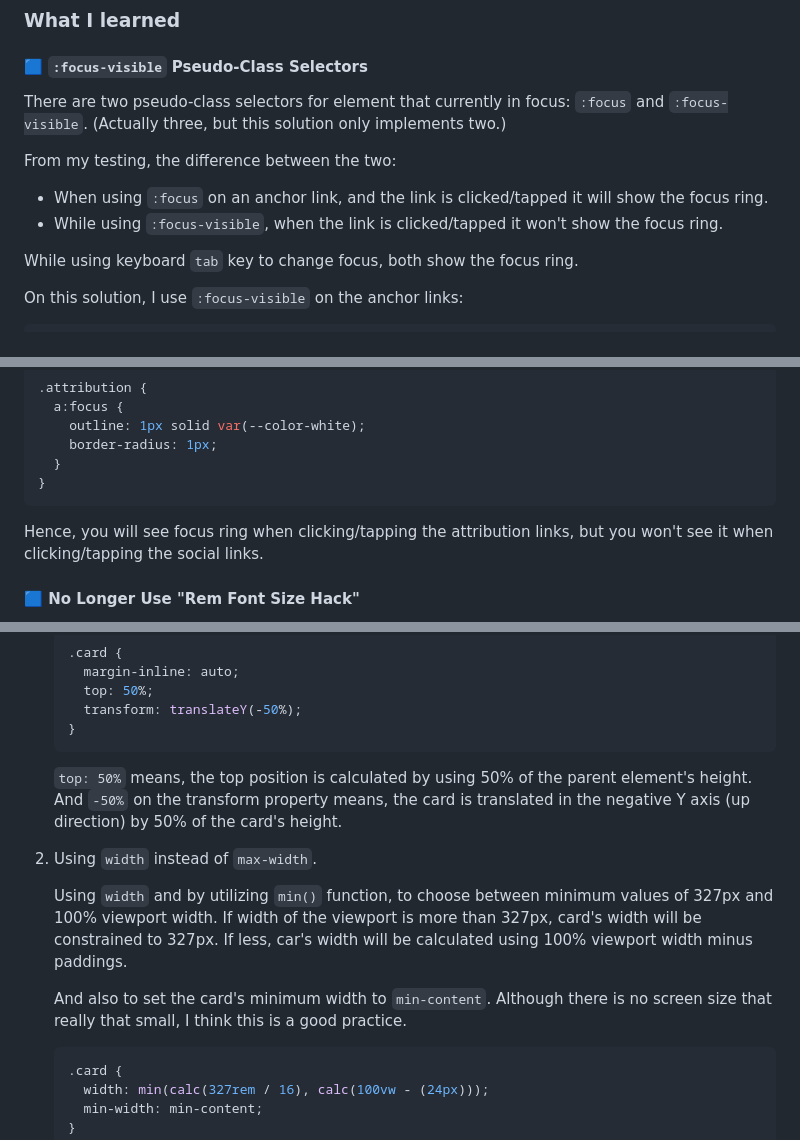
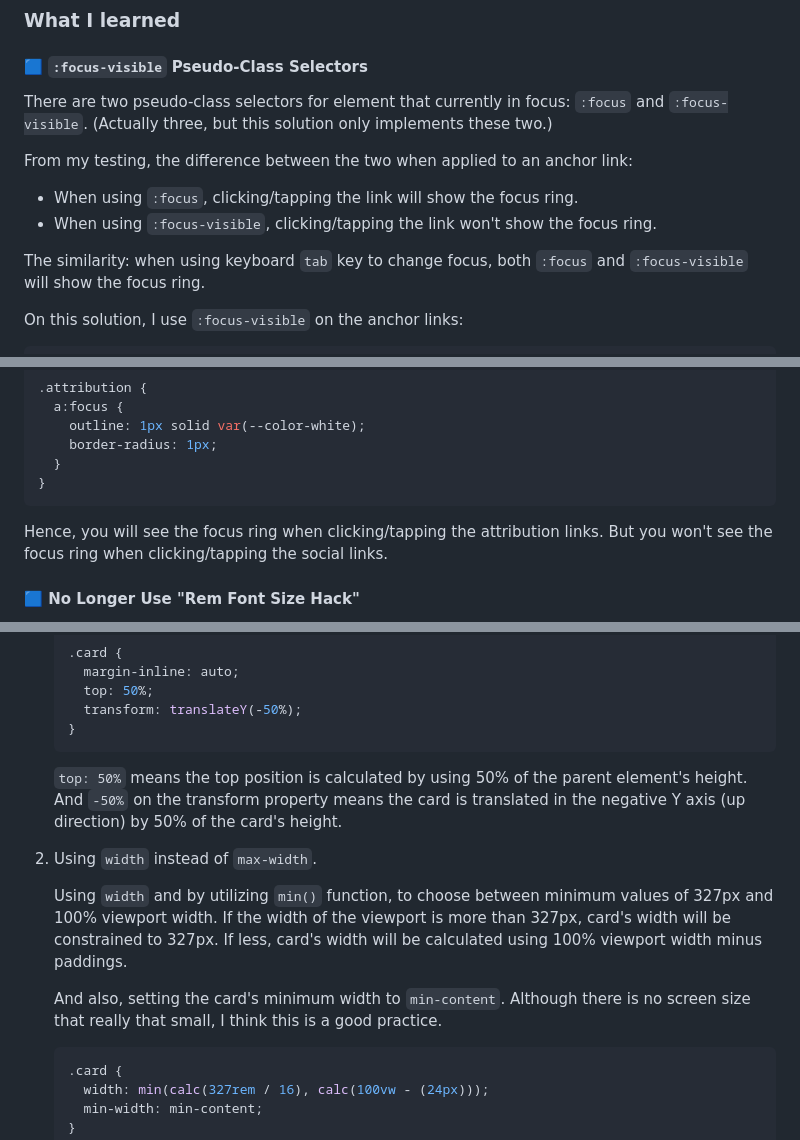
Before and after one commit to finkusuma-dev/frontendmentor-social-links-profile, a Markdown page: README.md, 3 parts joined by grey strips. GitHub-like rendering.

Commit message:
docs: update readme

````diff
--- a/README.md
+++ b/README.md
@@ -56,14 +56,14 @@ Users should be able to:
 
 #### 🟦 `:focus-visible` Pseudo-Class Selectors
 
-There are two pseudo-class selectors for element that currently in focus: `:focus` and `:focus-visible`. (Actually three, but this solution only implements two.)
+There are two pseudo-class selectors for element that currently in focus: `:focus` and `:focus-visible`. (Actually three, but this solution only implements these two.)
 
-From my testing, the difference between the two:
+From my testing, the difference between the two when applied to an anchor link:
 
-- When using `:focus` on an anchor link, and the link is clicked/tapped it will show the focus ring.
-- While using `:focus-visible`, when the link is clicked/tapped it won't show the focus ring.
+- When using `:focus`, clicking/tapping the link will show the focus ring.
+- When using `:focus-visible`, clicking/tapping the link won't show the focus ring.
 
-While using keyboard `tab` key to change focus, both show the focus ring.
+The similarity: when using keyboard `tab` key to change focus, both `:focus` and `:focus-visible` will show the focus ring.
 
 On this solution, I use `:focus-visible` on the anchor links:
 
@@ -86,7 +86,7 @@ and `:focus` on the attribution links:
 }
 ```
 
-Hence, you will see focus ring when clicking/tapping the attribution links, but you won't see it when clicking/tapping the social links.
+Hence, you will see the focus ring when clicking/tapping the attribution links. But you won't see the focus ring when clicking/tapping the social links.
 
 #### 🟦 No Longer Use "Rem Font Size Hack"
 
@@ -176,13 +176,13 @@ After trials, I concluded there are two ways to solve this:
    }
    ```
 
-   `top: 50%` means, the top position is calculated by using 50% of the parent element's height. And `-50%` on the transform property means, the card is translated in the negative Y axis (up direction) by 50% of the card's height.
+   `top: 50%` means the top position is calculated by using 50% of the parent element's height. And `-50%` on the transform property means the card is translated in the negative Y axis (up direction) by 50% of the card's height.
 
 2. Using `width` instead of `max-width`.
 
-   Using `width` and by utilizing `min()` function, to choose between minimum values of 327px and 100% viewport width. If width of the viewport is more than 327px, card's width will be constrained to 327px. If less, car's width will be calculated using 100% viewport width minus paddings.
+   Using `width` and by utilizing `min()` function, to choose between minimum values of 327px and 100% viewport width. If the width of the viewport is more than 327px, card's width will be constrained to 327px. If less, card's width will be calculated using 100% viewport width minus paddings.
 
-   And also to set the card's minimum width to `min-content`. Although there is no screen size that really that small, I think this is a good practice.
+   And also, setting the card's minimum width to `min-content`. Although there is no screen size that really that small, I think this is a good practice.
 
    ```css
    .card {
````
Also changed, not shown: other parts of README.md (+3 -3 lines).
